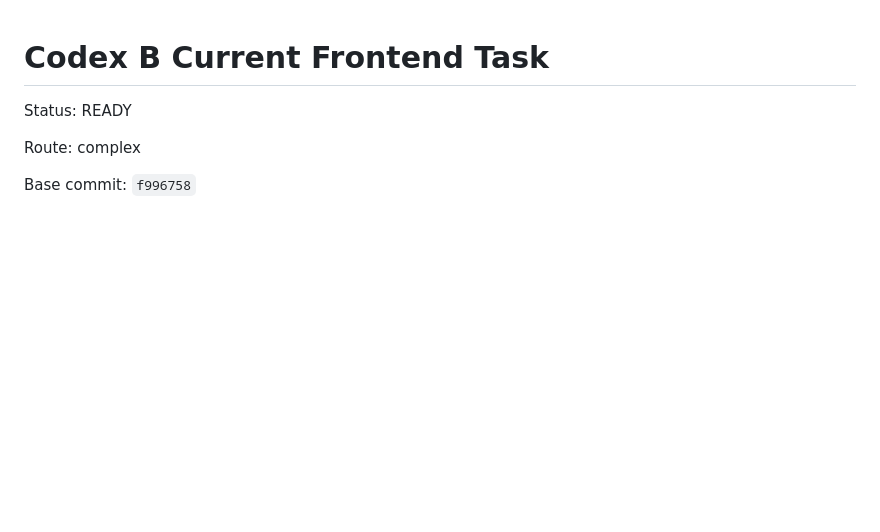
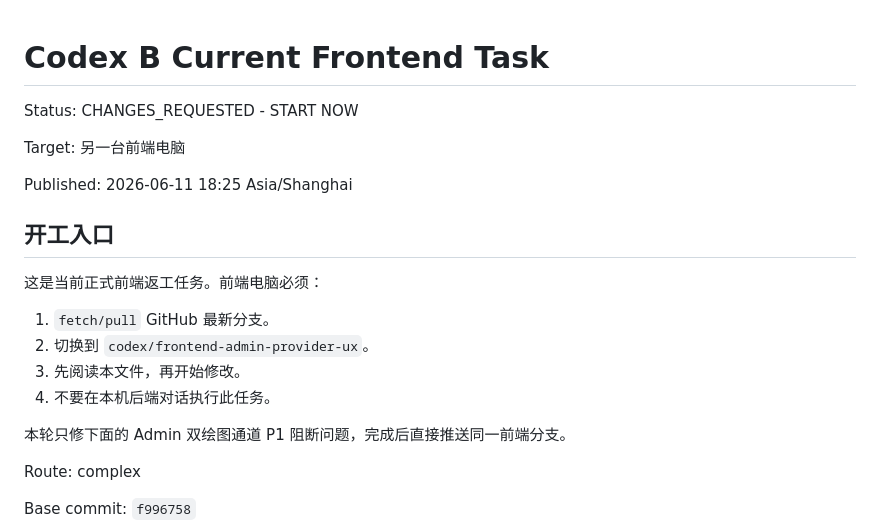
Before and after one commit to jike072-collab/codex_sp, a Markdown page: tasks/codex-frontend-current.md, the part around the change. Rendered like a GitHub page; blank space fills up the shorter version.

Commit message:
Make frontend task visible

```diff
--- a/tasks/codex-frontend-current.md
+++ b/tasks/codex-frontend-current.md
@@ -1,6 +1,21 @@
 # Codex B Current Frontend Task
 
-Status: READY
+Status: CHANGES_REQUESTED - START NOW
+
+Target: 另一台前端电脑
+
+Published: 2026-06-11 18:25 Asia/Shanghai
+
+## 开工入口
+
+这是当前正式前端返工任务。前端电脑必须：
+
+1. `fetch/pull` GitHub 最新分支。
+2. 切换到 `codex/frontend-admin-provider-ux`。
+3. 先阅读本文件，再开始修改。
+4. 不要在本机后端对话执行此任务。
+
+本轮只修下面的 Admin 双绘图通道 P1 阻断问题，完成后直接推送同一前端分支。
 
 Route: complex
 
```
Also changed, not shown: CURRENT_ASSIGNMENTS.md (+8 -2 lines).
